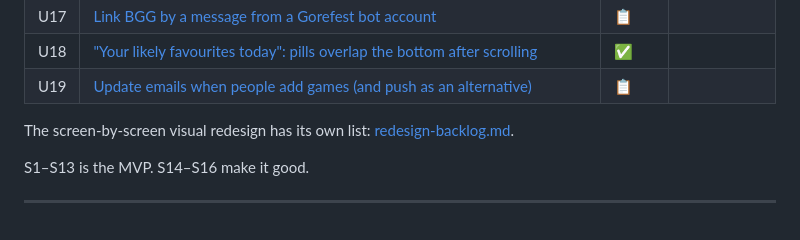
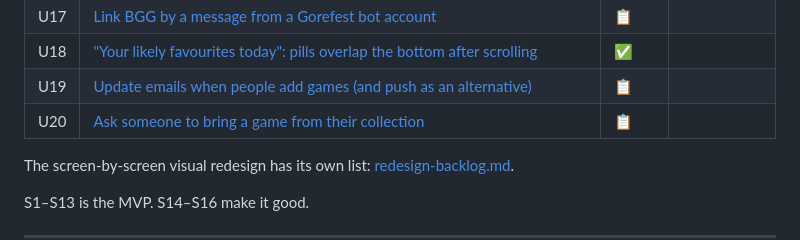
Before and after one commit to kunlabora/gorefest, a Markdown page: docs/backlog.md, the part around the change. Drawn GitHub-style.

Commit message:
U20 design: ask someone to bring a game from their collection
Co-Authored-By: Claude Sonnet 5.5 <noreply@anthropic.com>

```diff
--- a/docs/backlog.md
+++ b/docs/backlog.md
@@ -43,6 +43,7 @@ A story is done when every criterion is ticked and covered by a test (decider gi
 | U17 | [Link BGG by a message from a Gorefest bot account](requests/u17-bgg-link-via-bot-message.md) | 📋 | |
 | U18 | ["Your likely favourites today": pills overlap the bottom after scrolling](requests/u18-favourites-pills-overlap.md) | ✅ | |
 | U19 | [Update emails when people add games (and push as an alternative)](requests/u19-update-emails-and-push.md) | 📋 | |
+| U20 | [Ask someone to bring a game from their collection](requests/u20-ask-someone-to-bring-a-game.md) | 📋 | |
 
 The screen-by-screen visual redesign has its own list: [redesign-backlog.md](redesign-backlog.md).
 
```
Also changed, not shown: docs/requests/u20-ask-someone-to-bring-a-game.md (added, +64 -0 lines).
